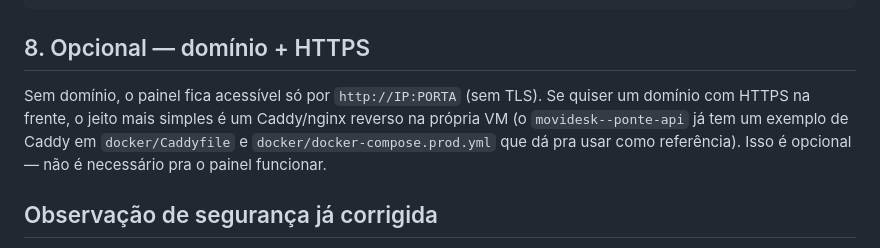
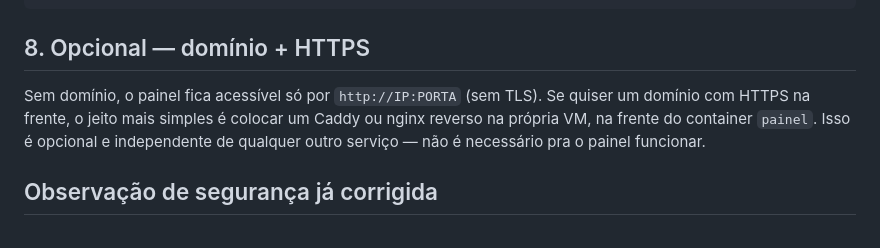
Before and after one commit to rafaelinacio-lab/PAINEL-SI, a Markdown page: DEPLOY.md, the part around the change. GitHub-like rendering.

Commit message:
docs(deploy): remove referência cruzada ao repo do gateway no DEPLOY.md
Só pra deixar claro que o container do painel é totalmente separado e
independente do movidesk--ponte-api — nenhum arquivo dele foi alterado.

```diff
--- a/DEPLOY.md
+++ b/DEPLOY.md
@@ -115,10 +115,10 @@ docker compose up -d --build
 ## 8. Opcional — domínio + HTTPS
 
 Sem domínio, o painel fica acessível só por `http://IP:PORTA` (sem TLS). Se
-quiser um domínio com HTTPS na frente, o jeito mais simples é um Caddy/nginx
-reverso na própria VM (o `movidesk--ponte-api` já tem um exemplo de Caddy em
-`docker/Caddyfile` e `docker/docker-compose.prod.yml` que dá pra usar como
-referência). Isso é opcional — não é necessário pra o painel funcionar.
+quiser um domínio com HTTPS na frente, o jeito mais simples é colocar um
+Caddy ou nginx reverso na própria VM, na frente do container `painel`. Isso é
+opcional e independente de qualquer outro serviço — não é necessário pra o
+painel funcionar.
 
 ## Observação de segurança já corrigida
 
```
